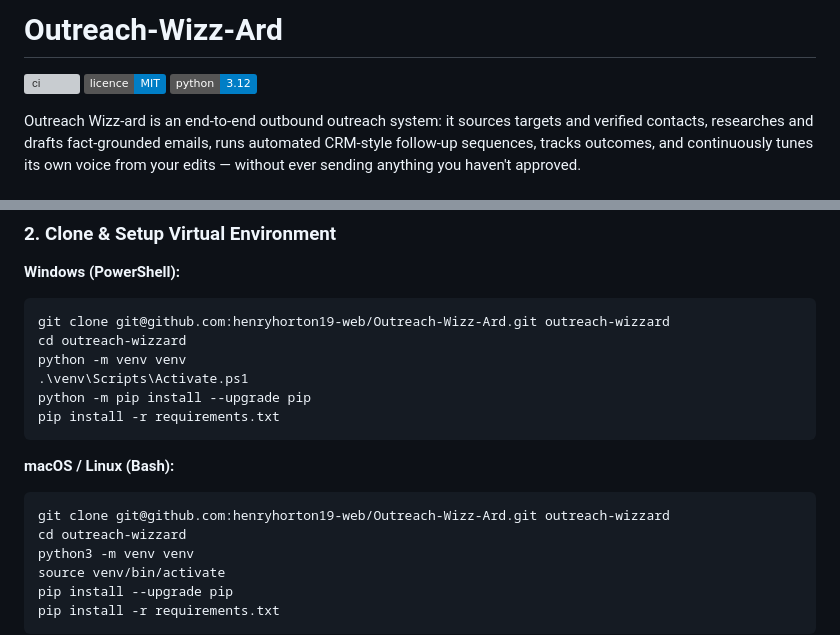
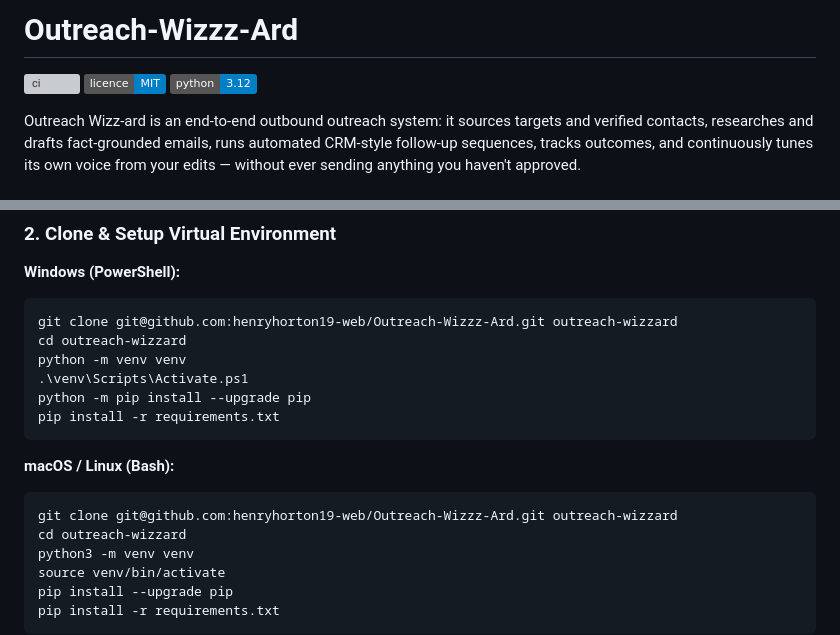
Before and after one commit to henryhorton19-web/Outreach-Wizzz-Ard, a Markdown page: README.md, 2 parts joined by grey strips. GitHub-like rendering; badges without logos; grey boxes are pictures that could not be loaded.

Commit message:
docs: align repository name, badges and internal references

````diff
--- a/README.md
+++ b/README.md
@@ -1,2 +1,2 @@
-# Outreach-Wizz-Ard
+# Outreach-Wizzz-Ard
 
@@ -90,7 +90,7 @@ Follow these steps for a complete, fresh setup ("virgin run") of Outreach Wizz-a
 
 **Windows (PowerShell):**
 ```powershell
-git clone git@github.com:henryhorton19-web/Outreach-Wizz-Ard.git outreach-wizzard
+git clone git@github.com:henryhorton19-web/Outreach-Wizzz-Ard.git outreach-wizzard
 cd outreach-wizzard
 python -m venv venv
 .\venv\Scripts\Activate.ps1
@@ -100,7 +100,7 @@ pip install -r requirements.txt
 
 **macOS / Linux (Bash):**
 ```bash
-git clone git@github.com:henryhorton19-web/Outreach-Wizz-Ard.git outreach-wizzard
+git clone git@github.com:henryhorton19-web/Outreach-Wizzz-Ard.git outreach-wizzard
 cd outreach-wizzard
 python3 -m venv venv
 source venv/bin/activate
````
Also changed, not shown: other parts of README.md (+1 -1 lines).
